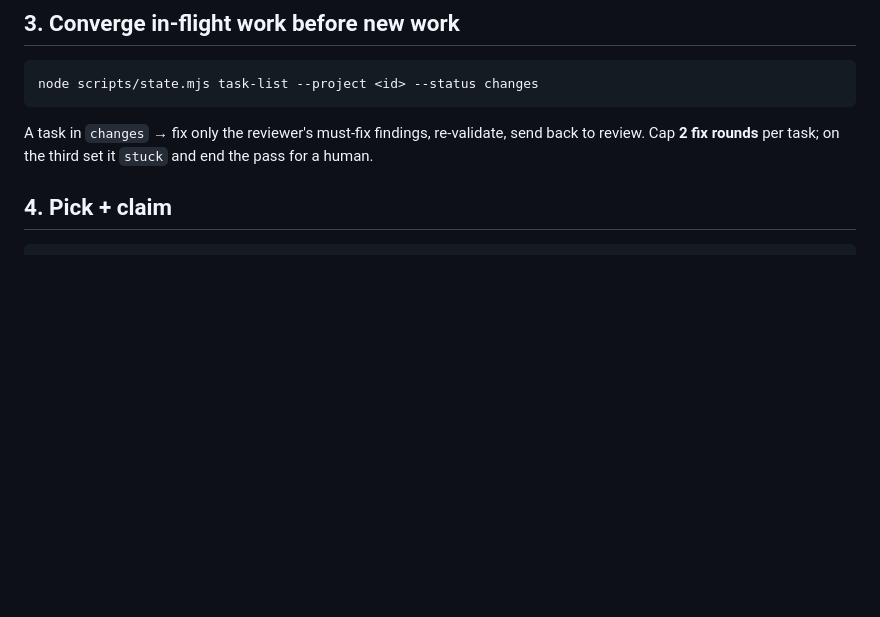
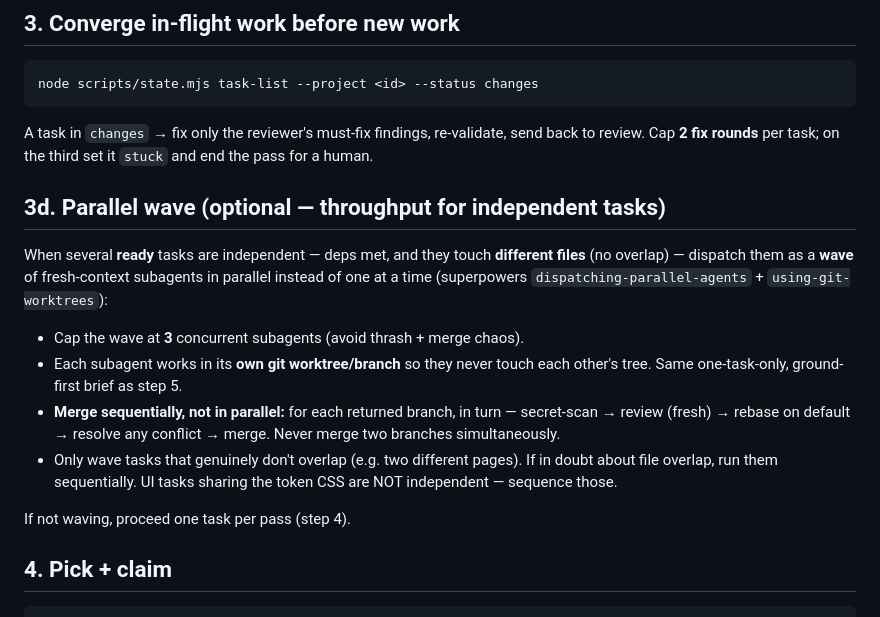
Before and after one commit to shekharcharles/SCH-LOOP, a Markdown page: skills/sch-run/SKILL.md, the part around the change. Rendered like a GitHub page; blank space fills up the shorter version.

Commit message:
sch-run v3: parallel waves (independent tasks via worktrees, cap 3, sequential merge) for throughput

```diff
--- a/skills/sch-run/SKILL.md
+++ b/skills/sch-run/SKILL.md
@@ -122,6 +122,25 @@ node scripts/state.mjs task-list --project <id> --status changes
 A task in `changes` → fix only the reviewer's must-fix findings, re-validate,
 send back to review. Cap **2 fix rounds** per task; on the third set it `stuck`
 and end the pass for a human.
+
+## 3d. Parallel wave (optional — throughput for independent tasks)
+
+When several **ready** tasks are independent — deps met, and they touch
+**different files** (no overlap) — dispatch them as a **wave** of fresh-context
+subagents in parallel instead of one at a time (superpowers
+`dispatching-parallel-agents` + `using-git-worktrees`):
+
+- Cap the wave at **3** concurrent subagents (avoid thrash + merge chaos).
+- Each subagent works in its **own git worktree/branch** so they never touch each
+  other's tree. Same one-task-only, ground-first brief as step 5.
+- **Merge sequentially, not in parallel:** for each returned branch, in turn —
+  secret-scan → review (fresh) → rebase on default → resolve any conflict →
+  merge. Never merge two branches simultaneously.
+- Only wave tasks that genuinely don't overlap (e.g. two different pages). If in
+  doubt about file overlap, run them sequentially. UI tasks sharing the token CSS
+  are NOT independent — sequence those.
+
+If not waving, proceed one task per pass (step 4).
 
 ## 4. Pick + claim
 
```
